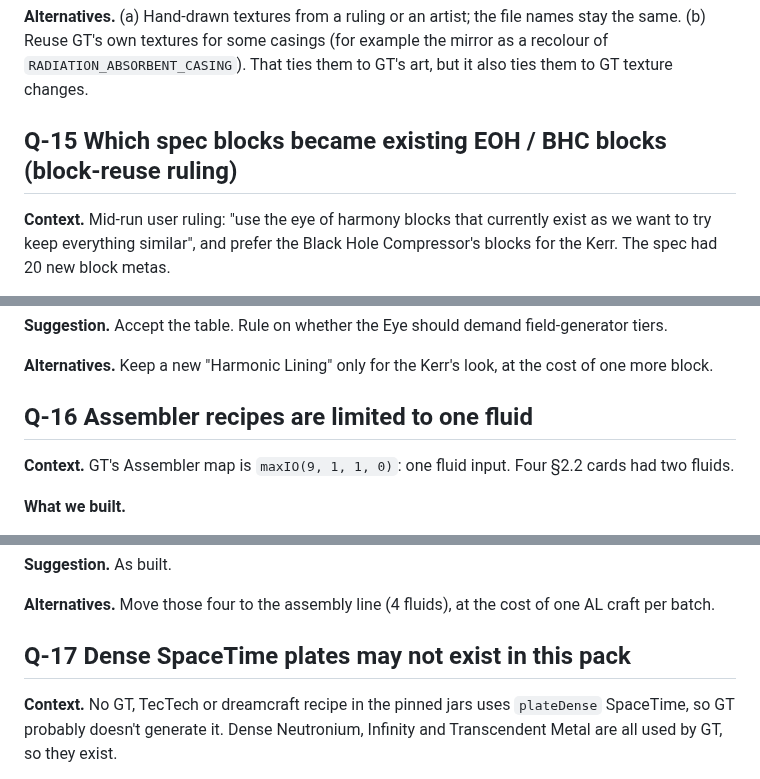
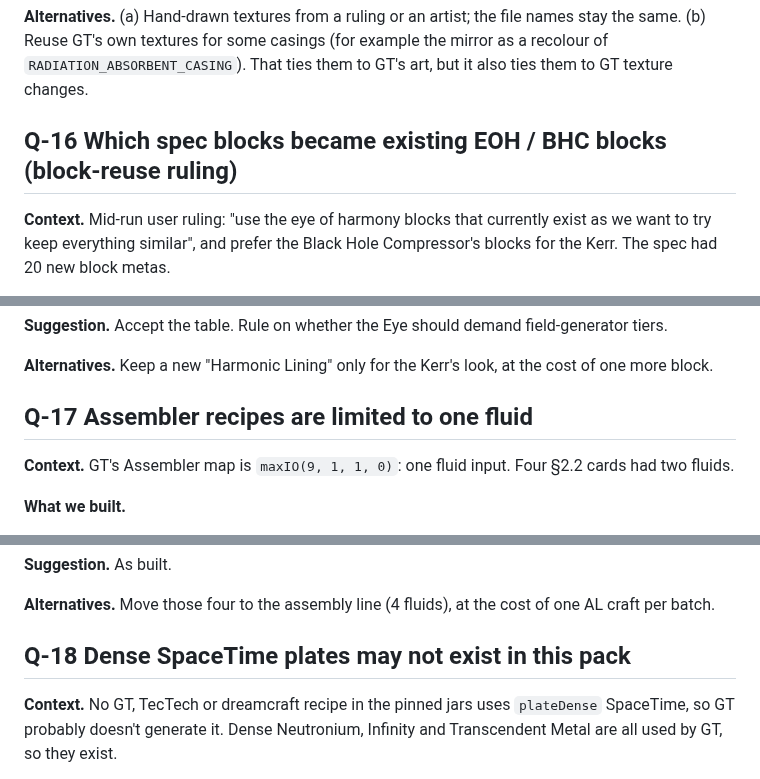
Before and after one commit to v3rysp3d/GTNH-Beyond-the-Stars, a Markdown page: docs/singularity-ladder-questions.md, 3 parts joined by grey strips. Rendered like a GitHub page.

Commit message:
wip: renumber foundation questions to Q-16..Q-18 (Q-15 taken by textures)

```diff
--- a/docs/singularity-ladder-questions.md
+++ b/docs/singularity-ladder-questions.md
@@ -269,7 +269,7 @@ greyscale animated still and flowing strips. GT tints those by the registered RG
 textures for some casings (for example the mirror as a recolour of `RADIATION_ABSORBENT_CASING`). That ties them to
 GT's art, but it also ties them to GT texture changes.
 
-## Q-15 Which spec blocks became existing EOH / BHC blocks (block-reuse ruling)
+## Q-16 Which spec blocks became existing EOH / BHC blocks (block-reuse ruling)
 
 **Context.** Mid-run user ruling: "use the eye of harmony blocks that currently exist as we want to try keep
 everything similar", and prefer the Black Hole Compressor's blocks for the Kerr. The spec had 20 new block metas.
@@ -303,7 +303,7 @@ Stabiliser Pylon (SL-P21) now takes TecTech's EOH casings in their place.
 
 **Alternatives.** Keep a new "Harmonic Lining" only for the Kerr's look, at the cost of one more block.
 
-## Q-16 Assembler recipes are limited to one fluid
+## Q-17 Assembler recipes are limited to one fluid
 
 **Context.** GT's Assembler map is `maxIO(9, 1, 1, 0)`: one fluid input. Four §2.2 cards had two fluids.
 
@@ -320,7 +320,7 @@ Stabiliser Pylon (SL-P21) now takes TecTech's EOH casings in their place.
 
 **Alternatives.** Move those four to the assembly line (4 fluids), at the cost of one AL craft per batch.
 
-## Q-17 Dense SpaceTime plates may not exist in this pack
+## Q-18 Dense SpaceTime plates may not exist in this pack
 
 **Context.** No GT, TecTech or dreamcraft recipe in the pinned jars uses `plateDense` SpaceTime, so GT probably
 doesn't generate it. Dense Neutronium, Infinity and Transcendent Metal are all used by GT, so they exist.
```
